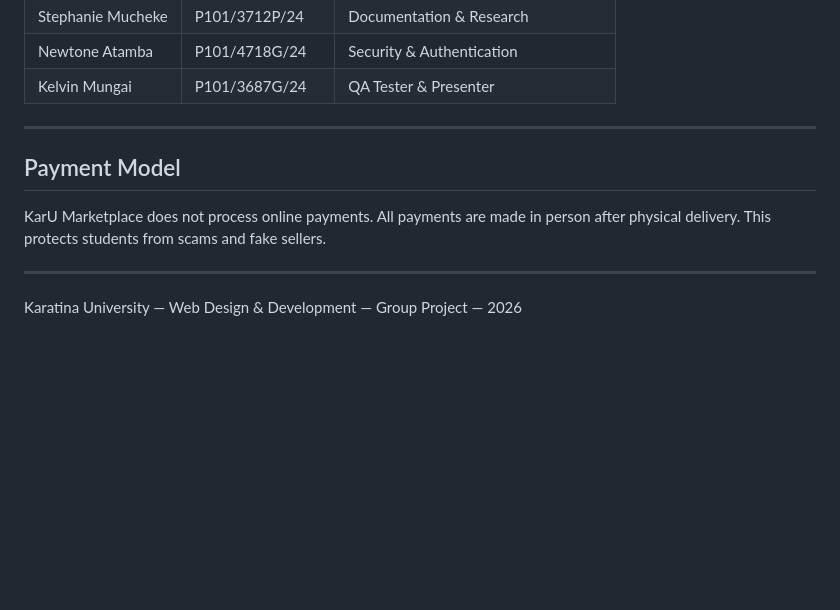
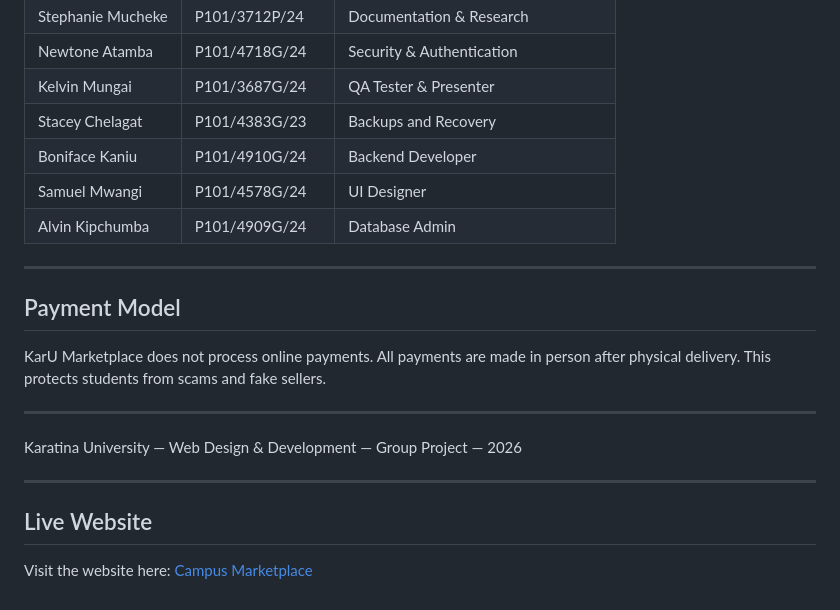
Before and after one commit to stano0048/group_project, a Markdown page: README.md, the part around the change. Drawn GitHub-style; blank space fills up the shorter version.

Commit message:
Update team member list in README
Added new team members and their roles to the README.

```diff
--- a/README.md
+++ b/README.md
@@ -206,6 +206,11 @@ http://localhost/karu-marketplace/
 | Stephanie Mucheke  | P101/3712P/24    | Documentation & Research          |
 | Newtone Atamba     | P101/4718G/24    | Security & Authentication         |
 | Kelvin Mungai      | P101/3687G/24    | QA Tester & Presenter             |
+| Stacey Chelagat    | P101/4383G/23    | Backups and Recovery              |
+| Boniface Kaniu     | P101/4910G/24    | Backend Developer                 |
+| Samuel Mwangi      | P101/4578G/24    | UI Designer                       |
+| Alvin Kipchumba    | P101/4909G/24    | Database Admin                    |
+
 
 ---
 
@@ -219,3 +224,9 @@ This protects students from scams and fake sellers.
 
 
 Karatina University — Web Design & Development — Group Project — 2026
+
+
+---
+## Live Website
+
+Visit the website here: [Campus Marketplace](https://karu-marketplace.kesug.com/)
```
